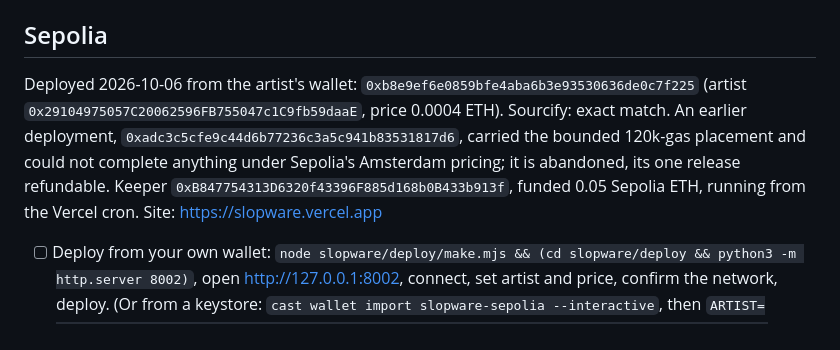
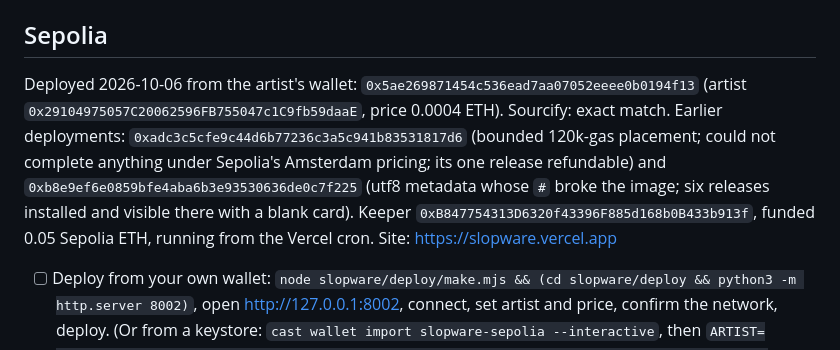
Before and after one commit to cryptobushi/slopware, a Markdown page: slopware/LAUNCH.md, the part around the change. Rendered like a GitHub page.

Commit message:
Launch notes: third Sepolia deployment
Co-Authored-By: Claude Fable 5.1 <noreply@anthropic.com>

```diff
--- a/slopware/LAUNCH.md
+++ b/slopware/LAUNCH.md
@@ -19,7 +19,7 @@ Nothing here deploys to mainnet by itself. The final command is at the bottom, t
 
 ## Sepolia
 
-Deployed 2026-10-06 from the artist's wallet: `0xb8e9ef6e0859bfe4aba6b3e93530636de0c7f225` (artist `0x29104975057C20062596FB755047c1C9fb59daaE`, price 0.0004 ETH). Sourcify: exact match. An earlier deployment, `0xadc3c5cfe9c44d6b77236c3a5c941b83531817d6`, carried the bounded 120k-gas placement and could not complete anything under Sepolia's Amsterdam pricing; it is abandoned, its one release refundable. Keeper `0xB847754313D6320f43396F885d168b0B433b913f`, funded 0.05 Sepolia ETH, running from the Vercel cron. Site: https://slopware.vercel.app
+Deployed 2026-10-06 from the artist's wallet: `0x5ae269871454c536ead7aa07052eeee0b0194f13` (artist `0x29104975057C20062596FB755047c1C9fb59daaE`, price 0.0004 ETH). Sourcify: exact match. Earlier deployments: `0xadc3c5cfe9c44d6b77236c3a5c941b83531817d6` (bounded 120k-gas placement; could not complete anything under Sepolia's Amsterdam pricing; its one release refundable) and `0xb8e9ef6e0859bfe4aba6b3e93530636de0c7f225` (utf8 metadata whose `#` broke the image; six releases installed and visible there with a blank card). Keeper `0xB847754313D6320f43396F885d168b0B433b913f`, funded 0.05 Sepolia ETH, running from the Vercel cron. Site: https://slopware.vercel.app
 
 - [ ] Deploy from your own wallet: `node slopware/deploy/make.mjs && (cd slopware/deploy && python3 -m http.server 8002)`, open http://127.0.0.1:8002, connect, set artist and price, confirm the network, deploy. (Or from a keystore: `cast wallet import slopware-sepolia --interactive`, then `ARTIST=<artist> PRICE=300000000000000 forge script script/Deploy.s.sol --rpc-url https://ethereum-sepolia-rpc.publicnode.com --account slopware-sepolia --broadcast -vv` in `slopware/contracts`.)
 - [ ] `forge verify-contract <addr> src/Slopware.sol:Slopware --chain sepolia --constructor-args $(cast abi-encode "constructor(address,uint256)" <artist> 300000000000000)`
```
